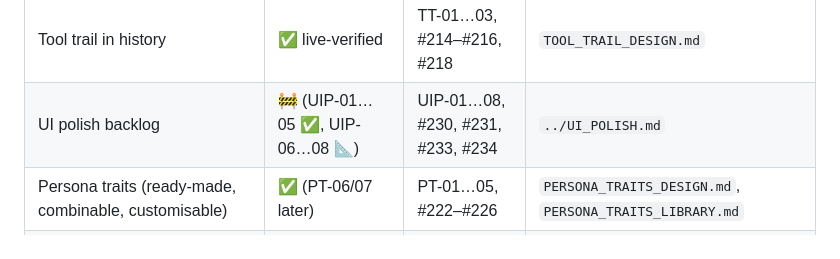
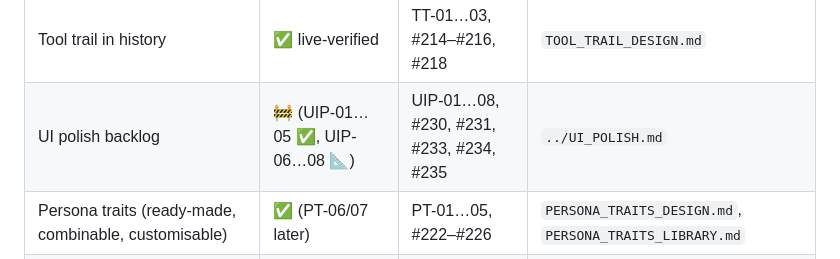
Before and after one commit to tresbien-rai/assistant, a Markdown page: docs/PROJECT.md, the part around one of its changes. Drawn GitHub-style.

```diff
--- a/docs/PROJECT.md
+++ b/docs/PROJECT.md
@@ -281,7 +281,7 @@ Status: ✅ shipped · 🟡 shipped, live check owed · 📐 designed, not built
 | Persona notes (tier 2, aux-written) | 📐 | UP-05, UP-06 | `PROFILE_DESIGN.md` |
 | File digests | 📐 | — | `SESSION_STATE_DESIGN.md` §7 |
 | Tool trail in history | ✅ live-verified | TT-01…03, #214–#216, #218 | `TOOL_TRAIL_DESIGN.md` |
-| UI polish backlog | 🚧 (UIP-01…05 ✅, UIP-06…08 📐) | UIP-01…08, #230, #231, #233, #234 | `../UI_POLISH.md` |
+| UI polish backlog | 🚧 (UIP-01…05 ✅, UIP-06…08 📐) | UIP-01…08, #230, #231, #233, #234, #235 | `../UI_POLISH.md` |
 | Persona traits (ready-made, combinable, customisable) | ✅ (PT-06/07 later) | PT-01…05, #222–#226 | `PERSONA_TRAITS_DESIGN.md`, `PERSONA_TRAITS_LIBRARY.md` |
 | Docs consolidation + session workflow | ✅ | DOC-01…03, #204–#206 | `PROJECT.md`, `CLAUDE.md` |
 
```
Also changed, not shown: other parts of docs/PROJECT.md (+2 -2 lines).
